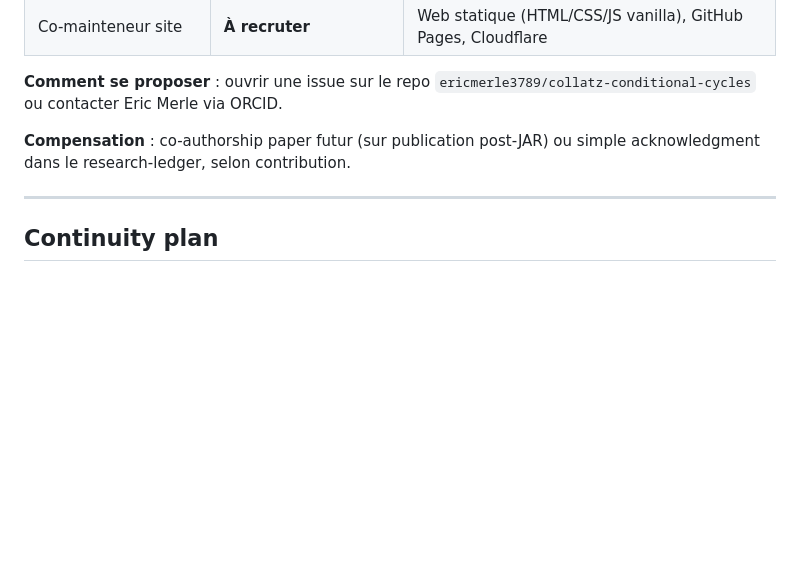
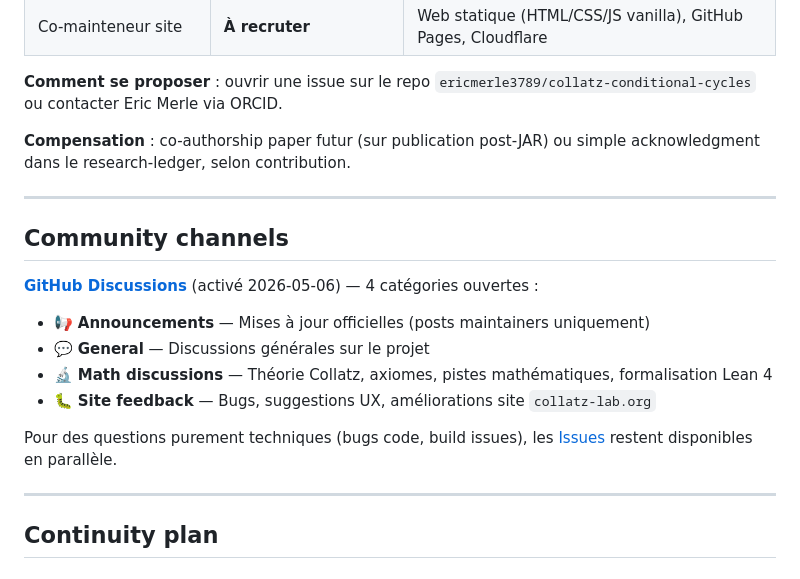
Before and after one commit to ericmerle3789/collatz-conditional-cycles, a Markdown page: MAINTAINERS.md, the part around one of its changes. GitHub-like rendering; blank space fills up the shorter version.

Commit message:
patch Phase 4 M1 #14 GitHub Discussions SHIPPED (Eric chat 16:18 « tu peux le faire via MCP » + autonomie A+C maintenue) : MAINTAINERS.md (1) ajout section « Community channels » documentant Discussions activé 2026-05-06 + 4 catégories ouvertes (📢 Announcements + 💬 General + 🔬 Math discussions + 🐛 Site feedback) + lien Issues parallèle pour bugs techniques code, (2) update header date 2026-05-01 → 2026-05-06, (3) update footer signature date 2026-05-01 → 2026-05-06 (Phase 4 commit C37 #14 wrap-up)
#14 GitHub Discussions complet 4/4 :
1. ✅ Discussions activées (audit pré-Edit 5ème occurrence — déjà ON dans Settings)
2. ✅ 4 catégories configurées via Chrome MCP (Ideas → Site feedback 🐛, Q&A → Math discussions 🔬 Open-ended, Polls + Show and tell supprimés)
3. ✅ Premier post pinné bilingue Discussion #1 « Bienvenue / Welcome — Discussions are now open » dans Announcements (4 bullets FR + 4 bullets EN, pinned featured avec gradient bandeau)
4. ✅ MAINTAINERS.md update (ce commit)

Pattern audit pré-Edit Phase 3.6+3.7+4 cumulé : 5 occurrences (~7h économisées vs réimplémenter) :
1. Cycle 1 P2 #9 scroll progress bar — déjà GPU-accelerated
2. Cycle 1 P2 #10 TOC flottante — déjà IntersectionObserver
3. Phase 3.6 P1 Action #6 hreflang — déjà parfait
4. Phase 4 M1 #15 Modal Citer — déjà 5 onglets production-quality
5. Phase 4 M1 #14 Discussions — toggle déjà activé

Phase 4 M1 SHIPPED 6/6 tasks (ADR-0001 + design doc + plan doc + #15 audit + #14 Discussions + MAINTAINERS.md). Estimation initiale 3h30 → réel ~50 min total.

Co-Authored-By: Claude Opus 4.7 (1M context) <noreply@anthropic.com>

```diff
--- a/MAINTAINERS.md
+++ b/MAINTAINERS.md
@@ -35,6 +35,19 @@
 **Comment se proposer** : ouvrir une issue sur le repo `ericmerle3789/collatz-conditional-cycles` ou contacter Eric Merle via ORCID.
 
 **Compensation** : co-authorship paper futur (sur publication post-JAR) ou simple acknowledgment dans le research-ledger, selon contribution.
+
+---
+
+## Community channels
+
+**[GitHub Discussions](https://github.com/ericmerle3789/collatz-conditional-cycles/discussions)** (activé 2026-05-06) — 4 catégories ouvertes :
+
+- 📢 **Announcements** — Mises à jour officielles (posts maintainers uniquement)
+- 💬 **General** — Discussions générales sur le projet
+- 🔬 **Math discussions** — Théorie Collatz, axiomes, pistes mathématiques, formalisation Lean 4
+- 🐛 **Site feedback** — Bugs, suggestions UX, améliorations site `collatz-lab.org`
+
+Pour des questions purement techniques (bugs code, build issues), les [Issues](https://github.com/ericmerle3789/collatz-conditional-cycles/issues) restent disponibles en parallèle.
 
 ---
 
```
Also changed, not shown: other parts of MAINTAINERS.md (+2 -2 lines).
